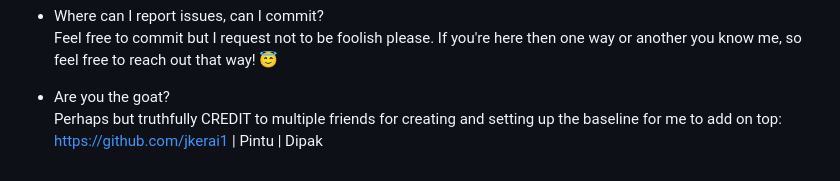
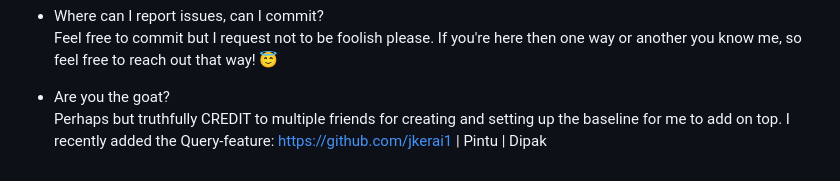
Before and after one commit to Relishablez/F1_imp, a Markdown page: README.md, the part around the change. GitHub-like rendering.

```diff
--- a/README.md
+++ b/README.md
@@ -65,5 +65,5 @@ The application is built using HTML, CSS, and JavaScript. It's a useful tool for
 <br>Feel free to commit but I request not to be foolish please. If you're here then one way or another you know me, so feel free to reach out that way! 😇</br>
 
 - Are you the goat?
-<br>Perhaps but truthfully CREDIT to multiple friends for creating and setting up the baseline for me to add on top: </br>
+<br>Perhaps but truthfully CREDIT to multiple friends for creating and setting up the baseline for me to add on top. I recently added the Query-feature: </br>
 https://github.com/jkerai1 | Pintu | Dipak
```
